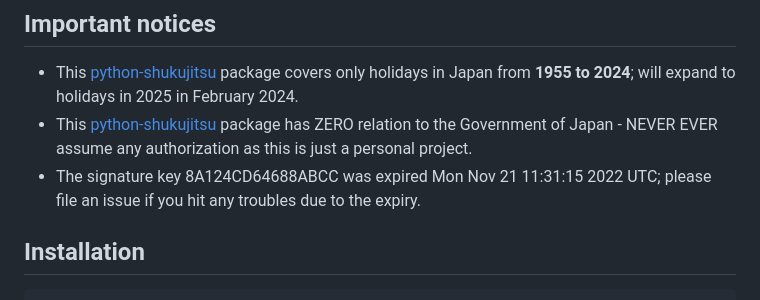
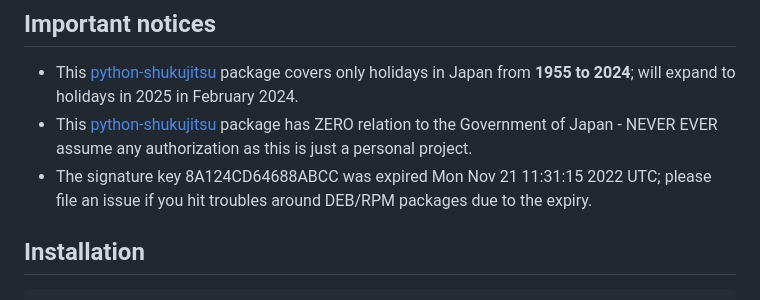
Before and after one commit to sakurai-youhei/python-shukujitsu, a Markdown page: README.md, the part around the change. GitHub-like rendering.

Commit message:
Small doc update about key expiry

```diff
--- a/README.md
+++ b/README.md
@@ -16,7 +16,7 @@ Python Japanese holidays library based on static data published by Cabinet Offic
 
 - This [python-shukujitsu](https://github.com/sakurai-youhei/python-shukujitsu) package covers only holidays in Japan from **1955 to 2024**; will expand to holidays in 2025 in February 2024.
 - This [python-shukujitsu](https://github.com/sakurai-youhei/python-shukujitsu) package has ZERO relation to the Government of Japan - NEVER EVER assume any authorization as this is just a personal project.
-- The signature key 8A124CD64688ABCC was expired Mon Nov 21 11:31:15 2022 UTC; please file an issue if you hit any troubles due to the expiry.
+- The signature key 8A124CD64688ABCC was expired Mon Nov 21 11:31:15 2022 UTC; please file an issue if you hit troubles around DEB/RPM packages due to the expiry.
 
 ## Installation
 
```
